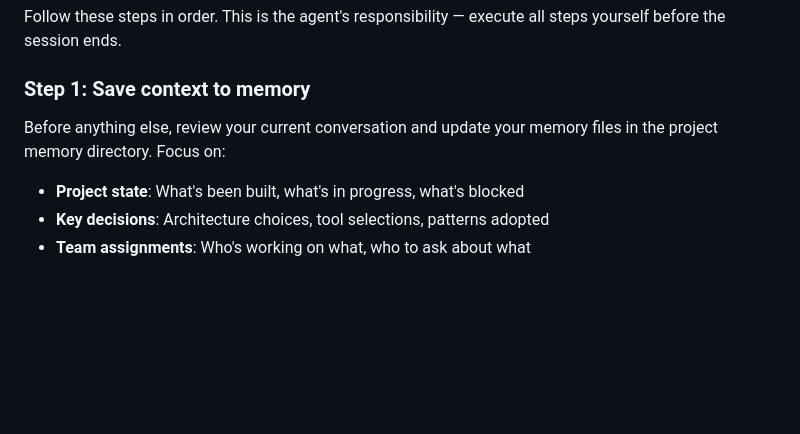
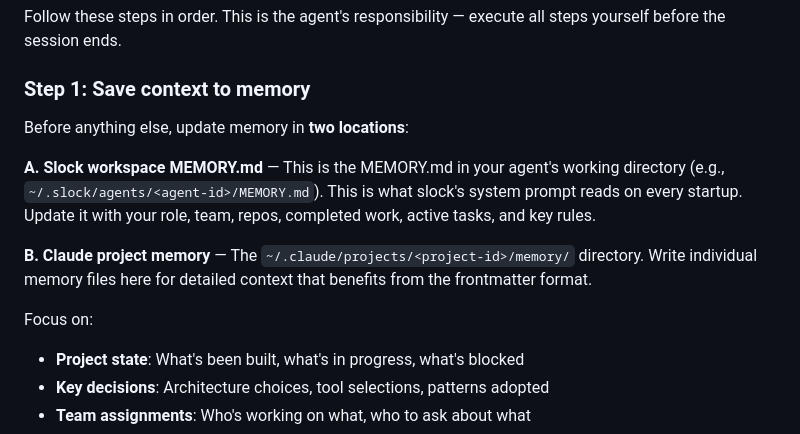
Before and after one commit to ZaynJarvis/slock-artifact, a Markdown page: skills/context-reset/SKILL.md, the part around the change. GitHub-like rendering; blank space fills up the shorter version.

Commit message:
Fix context-reset skill: save to both slock workspace MEMORY.md and Claude project memory

```diff
--- a/skills/context-reset/SKILL.md
+++ b/skills/context-reset/SKILL.md
@@ -23,7 +23,13 @@ Follow these steps in order. This is the agent's responsibility — execute all
 
 ### Step 1: Save context to memory
 
-Before anything else, review your current conversation and update your memory files in the project memory directory. Focus on:
+Before anything else, update memory in **two locations**:
+
+**A. Slock workspace MEMORY.md** — This is the MEMORY.md in your agent's working directory (e.g., `~/.slock/agents/<agent-id>/MEMORY.md`). This is what slock's system prompt reads on every startup. Update it with your role, team, repos, completed work, active tasks, and key rules.
+
+**B. Claude project memory** — The `~/.claude/projects/<project-id>/memory/` directory. Write individual memory files here for detailed context that benefits from the frontmatter format.
+
+Focus on:
 
 - **Project state**: What's been built, what's in progress, what's blocked
 - **Key decisions**: Architecture choices, tool selections, patterns adopted
```
